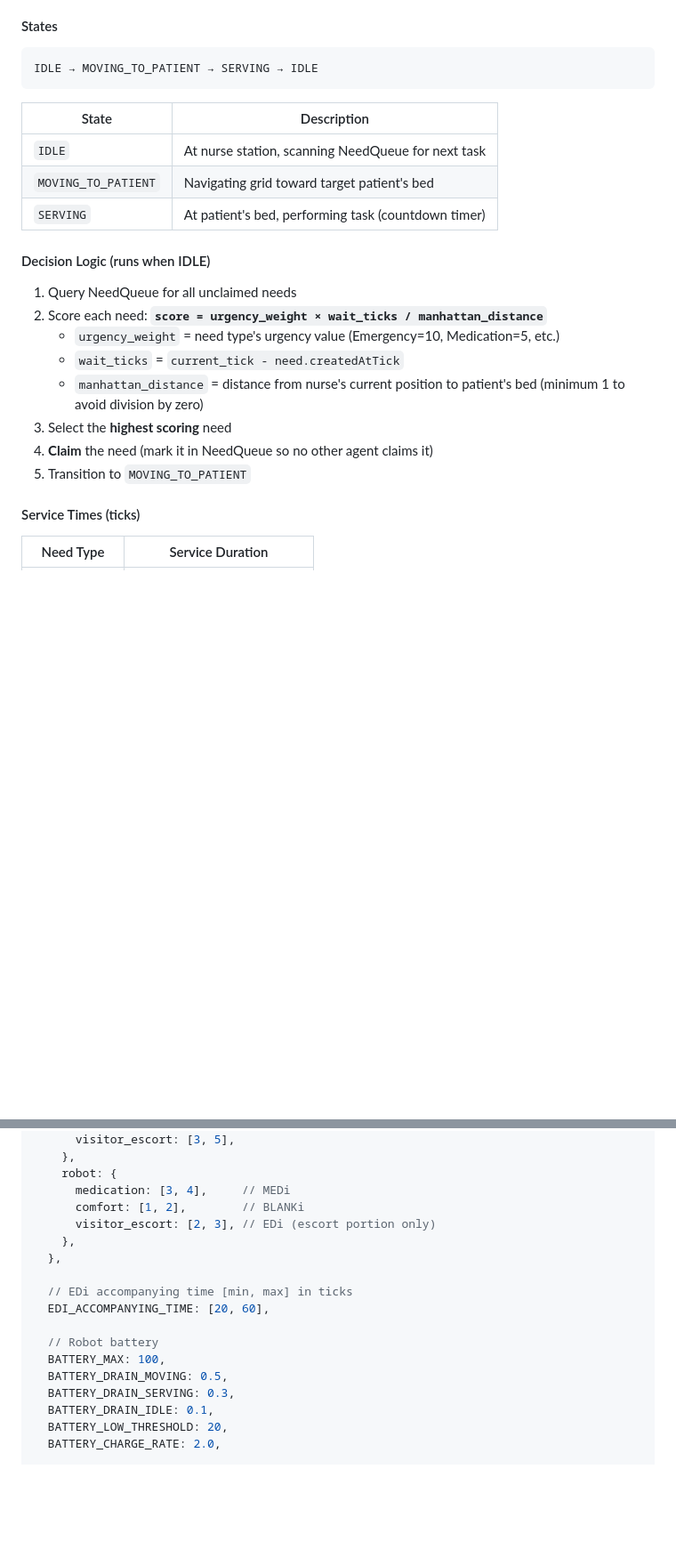
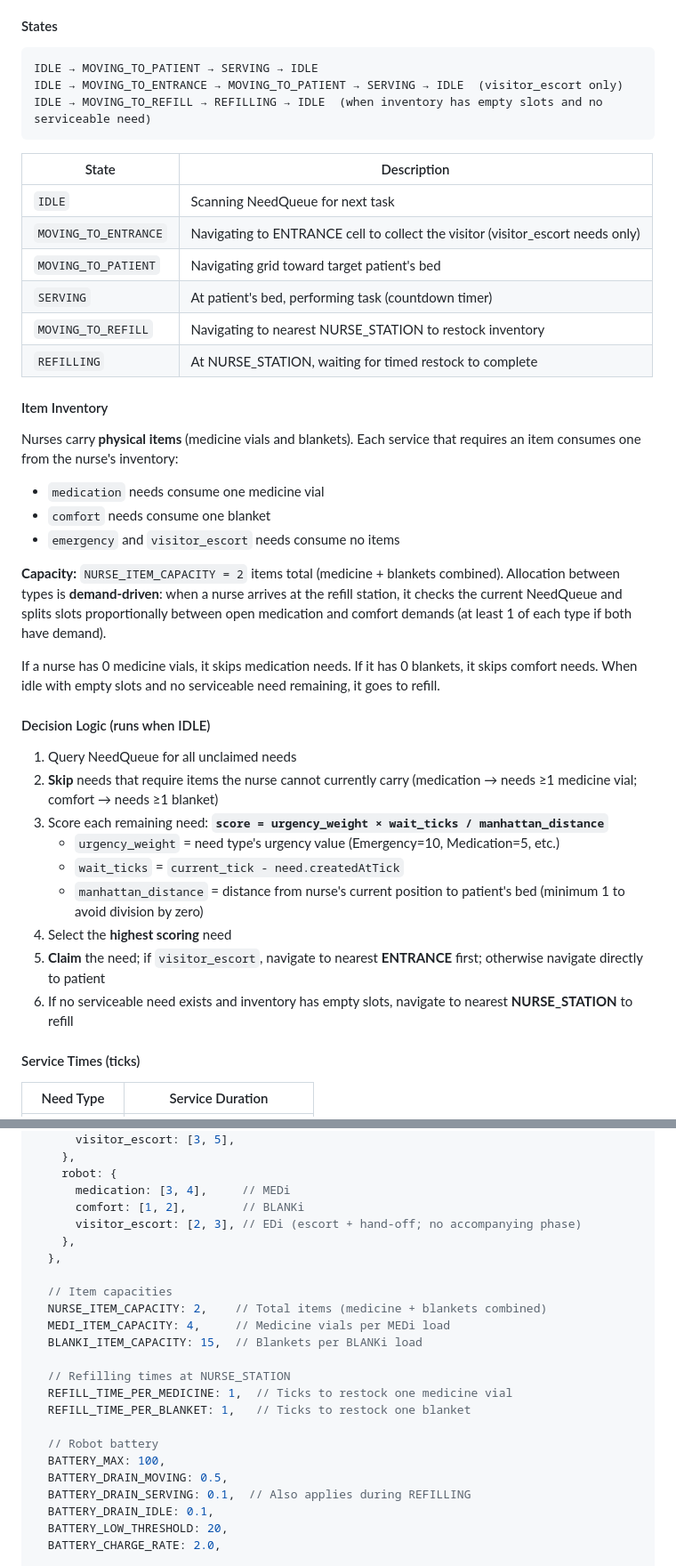
Before and after one commit to michael-hoon/sma-40015-final-project, a Markdown page: docs/SIMULATION_SPEC.md, 2 parts joined by grey strips. Shown at 89% size. GitHub-like rendering; blank space fills up the shorter version.

````diff
--- a/docs/SIMULATION_SPEC.md
+++ b/docs/SIMULATION_SPEC.md
@@ -116,24 +116,42 @@ Nurses are the **primary caregivers**. They can handle ALL need types, including
 
 ```
 IDLE → MOVING_TO_PATIENT → SERVING → IDLE
+IDLE → MOVING_TO_ENTRANCE → MOVING_TO_PATIENT → SERVING → IDLE  (visitor_escort only)
+IDLE → MOVING_TO_REFILL → REFILLING → IDLE  (when inventory has empty slots and no serviceable need)
 ```
 
 | State | Description |
 |-------|-------------|
-| `IDLE` | At nurse station, scanning NeedQueue for next task |
+| `IDLE` | Scanning NeedQueue for next task |
+| `MOVING_TO_ENTRANCE` | Navigating to ENTRANCE cell to collect the visitor (visitor_escort needs only) |
 | `MOVING_TO_PATIENT` | Navigating grid toward target patient's bed |
 | `SERVING` | At patient's bed, performing task (countdown timer) |
+| `MOVING_TO_REFILL` | Navigating to nearest NURSE_STATION to restock inventory |
+| `REFILLING` | At NURSE_STATION, waiting for timed restock to complete |
+
+#### Item Inventory
+
+Nurses carry **physical items** (medicine vials and blankets). Each service that requires an item consumes one from the nurse's inventory:
+
+- `medication` needs consume one medicine vial
+- `comfort` needs consume one blanket
+- `emergency` and `visitor_escort` needs consume no items
+
+**Capacity:** `NURSE_ITEM_CAPACITY = 2` items total (medicine + blankets combined). Allocation between types is **demand-driven**: when a nurse arrives at the refill station, it checks the current NeedQueue and splits slots proportionally between open medication and comfort demands (at least 1 of each type if both have demand).
+
+If a nurse has 0 medicine vials, it skips medication needs. If it has 0 blankets, it skips comfort needs. When idle with empty slots and no serviceable need remaining, it goes to refill.
 
 #### Decision Logic (runs when IDLE)
 
 1. Query NeedQueue for all unclaimed needs
-2. Score each need: **`score = urgency_weight × wait_ticks / manhattan_distance`**
+2. **Skip** needs that require items the nurse cannot currently carry (medication → needs ≥1 medicine vial; comfort → needs ≥1 blanket)
+3. Score each remaining need: **`score = urgency_weight × wait_ticks / manhattan_distance`**
    - `urgency_weight` = need type's urgency value (Emergency=10, Medication=5, etc.)
    - `wait_ticks` = `current_tick - need.createdAtTick`
    - `manhattan_distance` = distance from nurse's current position to patient's bed (minimum 1 to avoid division by zero)
-3. Select the **highest scoring** need
-4. **Claim** the need (mark it in NeedQueue so no other agent claims it)
-5. Transition to `MOVING_TO_PATIENT`
+4. Select the **highest scoring** need
+5. **Claim** the need; if `visitor_escort`, navigate to nearest **ENTRANCE** first; otherwise navigate directly to patient
+6. If no serviceable need exists and inventory has empty slots, navigate to nearest **NURSE_STATION** to refill
 
 #### Service Times (ticks)
 
@@ -361,17 +392,23 @@ export const CONFIG = {
     robot: {
       medication: [3, 4],     // MEDi
       comfort: [1, 2],        // BLANKi
-      visitor_escort: [2, 3], // EDi (escort portion only)
+      visitor_escort: [2, 3], // EDi (escort + hand-off; no accompanying phase)
     },
   },
 
-  // EDi accompanying time [min, max] in ticks
-  EDI_ACCOMPANYING_TIME: [20, 60],
+  // Item capacities
+  NURSE_ITEM_CAPACITY: 2,    // Total items (medicine + blankets combined)
+  MEDI_ITEM_CAPACITY: 4,     // Medicine vials per MEDi load
+  BLANKI_ITEM_CAPACITY: 15,  // Blankets per BLANKi load
+
+  // Refilling times at NURSE_STATION
+  REFILL_TIME_PER_MEDICINE: 1,  // Ticks to restock one medicine vial
+  REFILL_TIME_PER_BLANKET: 1,   // Ticks to restock one blanket
 
   // Robot battery
   BATTERY_MAX: 100,
   BATTERY_DRAIN_MOVING: 0.5,
-  BATTERY_DRAIN_SERVING: 0.3,
+  BATTERY_DRAIN_SERVING: 0.1,  // Also applies during REFILLING
   BATTERY_DRAIN_IDLE: 0.1,
   BATTERY_LOW_THRESHOLD: 20,
   BATTERY_CHARGE_RATE: 2.0,
````
Also changed, not shown: other parts of docs/SIMULATION_SPEC.md (+40 -27 lines), CLAUDE.md (+8 -8 lines).
